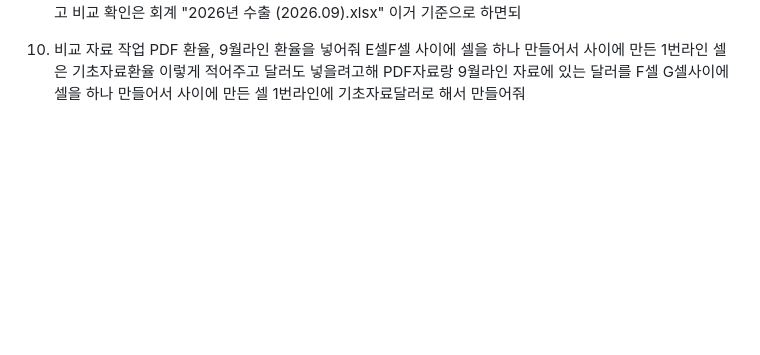
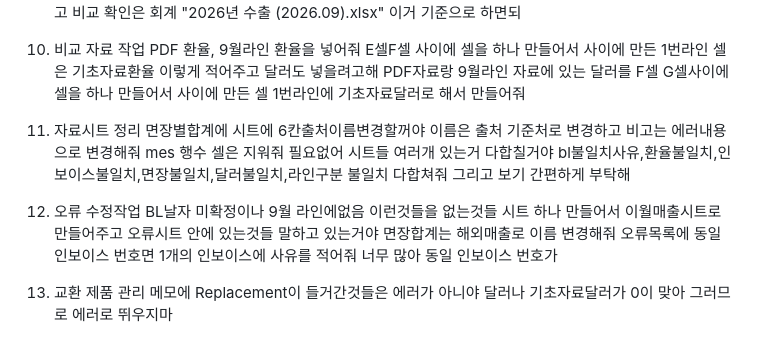
Before and after one commit to a01042102350/date, a Markdown page: matching.md, the part around the change. GitHub-like rendering; blank space fills up the shorter version.

Commit message:
matching.md: 13. 교환 제품 관리 추가

```diff
--- a/matching.md
+++ b/matching.md
@@ -31,3 +31,13 @@ bl날짜 처리 방식과 동일 처리
 
 10. 비교 자료 작업
 PDF 환율, 9월라인 환율을 넣어줘 E셀F셀 사이에 셀을 하나 만들어서 사이에 만든 1번라인 셀은 기초자료환율 이렇게 적어주고 달러도 넣을려고해 PDF자료랑 9월라인 자료에 있는 달러를 F셀 G셀사이에 셀을 하나 만들어서 사이에 만든 셀 1번라인에 기초자료달러로 해서 만들어줘
+
+11. 자료시트 정리
+면장별합계에 시트에 6칸출처이름변경할꺼야 이름은 출처 기준처로 변경하고 비고는 에러내용으로 변경해줘 mes 행수 셀은 지워줘 필요없어 시트들 여러개 있는거 다합칠거야 bl불일치사유,환율불일치,인보이스불일치,면장불일치,달러불일치,라인구분 불일치 다합쳐줘 그리고 보기 간편하게 부탁해
+
+12. 오류 수정작업
+BL날자 미확정이나 9월 라인에없음 이런것들을 없는것들 시트 하나 만들어서 이월매출시트로 만들어주고 오류시트 안에 있는것들 말하고 있는거야 면장합계는 해외매출로 이름 변경해줘
+오류목록에 동일 인보이스 번호면 1개의 인보이스에 사유를 적어줘 너무 많아 동일 인보이스 번호가
+
+13. 교환 제품 관리
+메모에 Replacement이 들거간것들은 에러가 아니야 달러나 기초자료달러가 0이 맞아 그러므로 에러로 뛰우지마
```
